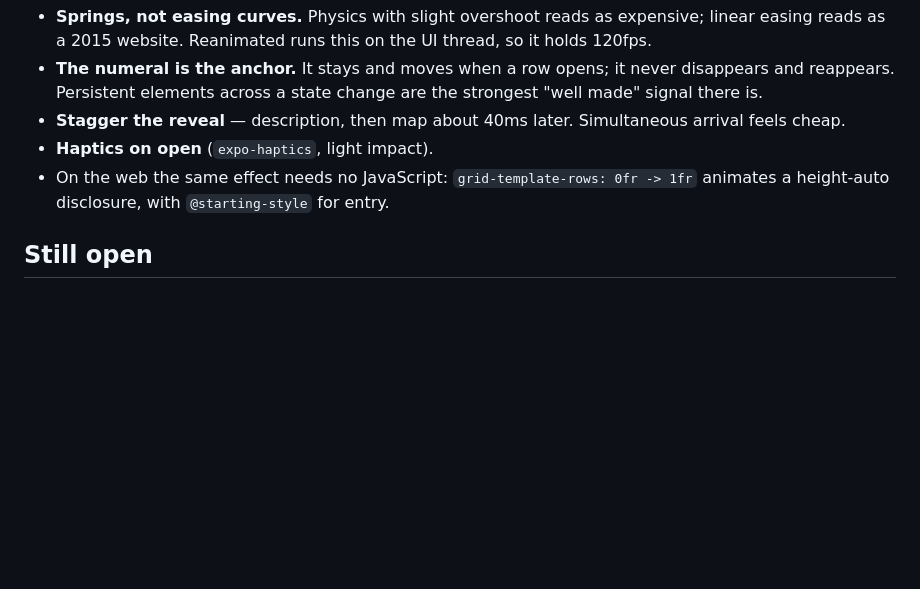
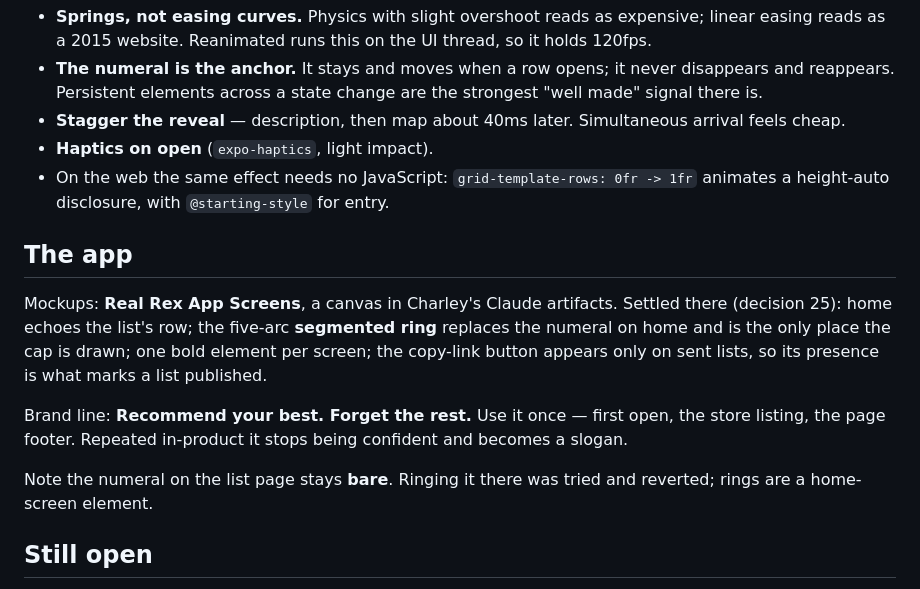
Before and after one commit to charcarr/real-rex, a Markdown page: docs/design.md, the part around the change. Drawn GitHub-style; blank space fills up the shorter version.

```diff
--- a/docs/design.md
+++ b/docs/design.md
@@ -83,6 +83,21 @@ Rows expand to reveal a longer description and a map.
 - On the web the same effect needs no JavaScript: `grid-template-rows: 0fr ->
 1fr` animates a height-auto disclosure, with `@starting-style` for entry.
 
+## The app
+
+Mockups: **Real Rex App Screens**, a canvas in Charley's Claude artifacts.
+Settled there (decision 25): home echoes the list's row; the five-arc
+**segmented ring** replaces the numeral on home and is the only place the cap
+is drawn; one bold element per screen; the copy-link button appears only on
+sent lists, so its presence is what marks a list published.
+
+Brand line: **Recommend your best. Forget the rest.** Use it once — first open,
+the store listing, the page footer. Repeated in-product it stops being
+confident and becomes a slogan.
+
+Note the numeral on the list page stays **bare**. Ringing it there was tried
+and reverted; rings are a home-screen element.
+
 ## Still open
 
 - Simplified small-size variant of the mark (favicon, 20-32px).
```
Also changed, not shown: docs/decisions.md (+74 -26 lines).
